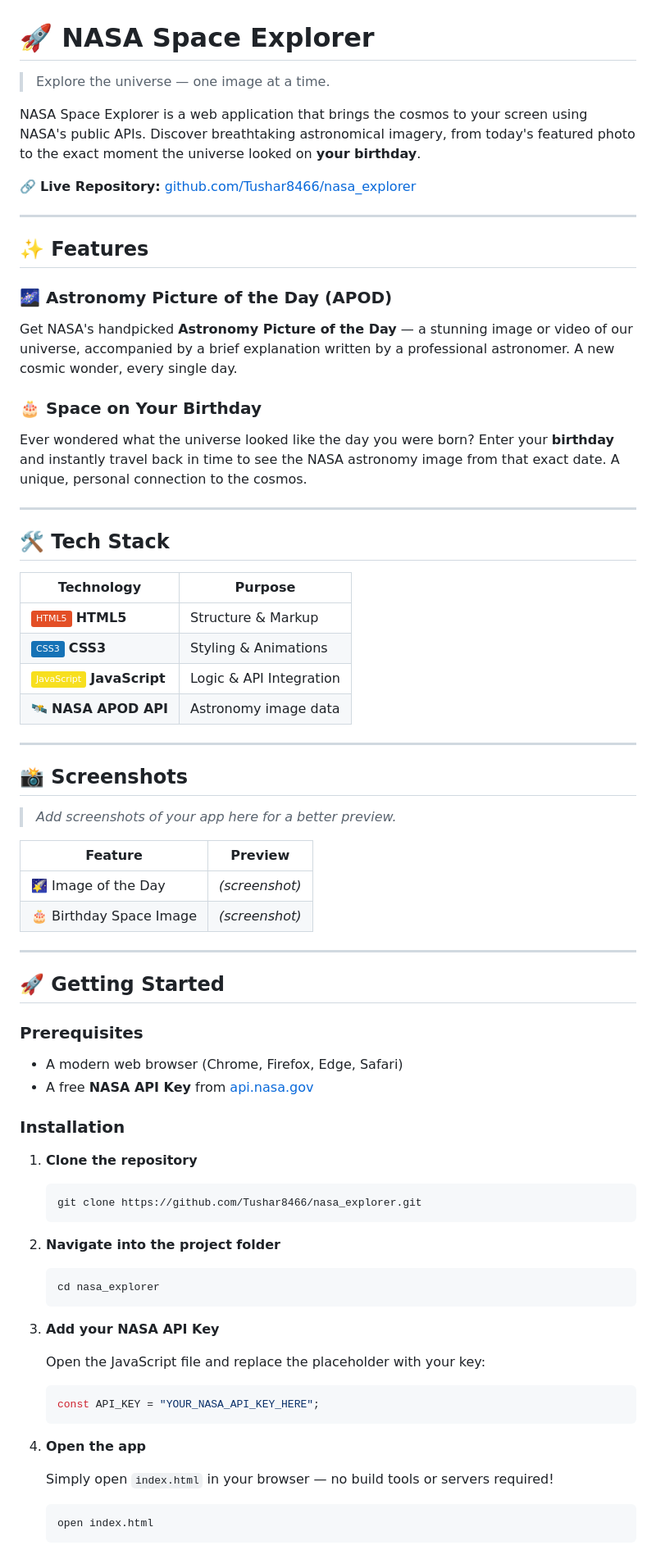
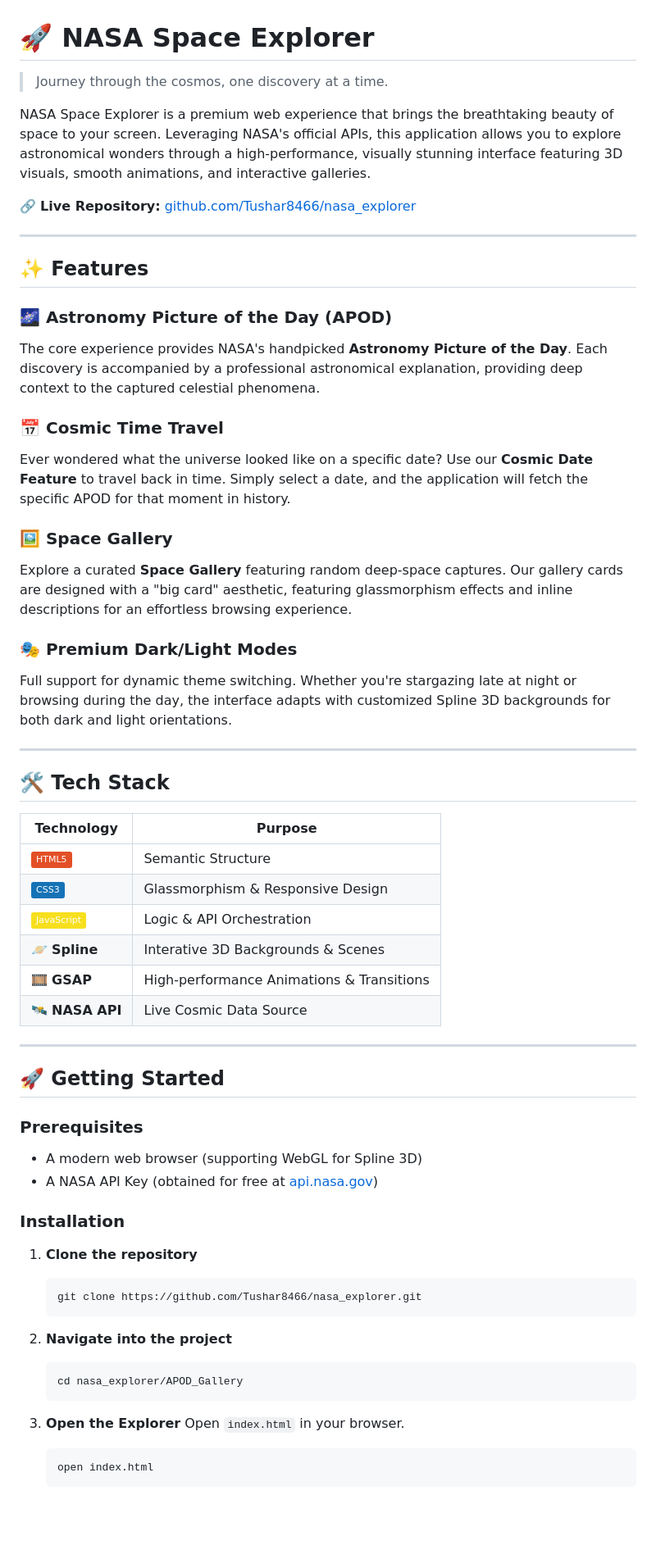
Before and after one commit to Tushar8466/nasa_explorer, a Markdown page: README.md, the part around one of its changes. Shown at 82% size. GitHub-like rendering; badges without logos; blank space fills up the shorter version.

Commit message:
docs: update README to reflect project redesign including new features, tech stack, and directory structure

````diff
--- a/README.md
+++ b/README.md
@@ -1,8 +1,8 @@
 # 🚀 NASA Space Explorer
 
-> Explore the universe — one image at a time.
+> Journey through the cosmos, one discovery at a time.
 
-NASA Space Explorer is a web application that brings the cosmos to your screen using NASA's public APIs. Discover breathtaking astronomical imagery, from today's featured photo to the exact moment the universe looked on **your birthday**.
+NASA Space Explorer is a premium web experience that brings the breathtaking beauty of space to your screen. Leveraging NASA's official APIs, this application allows you to explore astronomical wonders through a high-performance, visually stunning interface featuring 3D visuals, smooth animations, and interactive galleries.
 
 🔗 **Live Repository:** [github.com/Tushar8466/nasa_explorer](https://github.com/Tushar8466/nasa_explorer)
 
@@ -11,10 +11,16 @@ NASA Space Explorer is a web application that brings the cosmos to your screen u
 ## ✨ Features
 
 ### 🌌 Astronomy Picture of the Day (APOD)
-Get NASA's handpicked **Astronomy Picture of the Day** — a stunning image or video of our universe, accompanied by a brief explanation written by a professional astronomer. A new cosmic wonder, every single day.
+The core experience provides NASA's handpicked **Astronomy Picture of the Day**. Each discovery is accompanied by a professional astronomical explanation, providing deep context to the captured celestial phenomena.
 
-### 🎂 Space on Your Birthday
-Ever wondered what the universe looked like the day you were born? Enter your **birthday** and instantly travel back in time to see the NASA astronomy image from that exact date. A unique, personal connection to the cosmos.
+### 📅 Cosmic Time Travel
+Ever wondered what the universe looked like on a specific date? Use our **Cosmic Date Feature** to travel back in time. Simply select a date, and the application will fetch the specific APOD for that moment in history.
+
+### 🖼️ Space Gallery
+Explore a curated **Space Gallery** featuring random deep-space captures. Our gallery cards are designed with a "big card" aesthetic, featuring glassmorphism effects and inline descriptions for an effortless browsing experience.
+
+### 🎭 Premium Dark/Light Modes
+Full support for dynamic theme switching. Whether you're stargazing late at night or browsing during the day, the interface adapts with customized Spline 3D backgrounds for both dark and light orientations.
 
 ---
 
@@ -22,29 +28,20 @@ Ever wondered what the universe looked like the day you were born? Enter your **
 
 | Technology | Purpose |
 |------------|---------|
-| ![HTML5](https://img.shields.io/badge/HTML5-E34F26?style=flat&logo=html5&logoColor=white) **HTML5** | Structure & Markup |
-| ![CSS3](https://img.shields.io/badge/CSS3-1572B6?style=flat&logo=css3&logoColor=white) **CSS3** | Styling & Animations |
-| ![JavaScript](https://img.shields.io/badge/JavaScript-F7DF1E?style=flat&logo=javascript&logoColor=black) **JavaScript** | Logic & API Integration |
-| 🛰️ **NASA APOD API** | Astronomy image data |
-
----
-
-## 📸 Screenshots
-
-> _Add screenshots of your app here for a better preview._
-
-| Feature | Preview |
-|--------|---------|
-| 🌠 Image of the Day | _(screenshot)_ |
-| 🎂 Birthday Space Image | _(screenshot)_ |
+| ![HTML5](https://img.shields.io/badge/HTML5-E34F26?style=flat&logo=html5&logoColor=white) | Semantic Structure |
+| ![CSS3](https://img.shields.io/badge/CSS3-1572B6?style=flat&logo=css3&logoColor=white) | Glassmorphism & Responsive Design |
+| ![JavaScript](https://img.shields.io/badge/JavaScript-F7DF1E?style=flat&logo=javascript&logoColor=black) | Logic & API Orchestration |
+| 🪐 **Spline** | Interative 3D Backgrounds & Scenes |
+| 🎞️ **GSAP** | High-performance Animations & Transitions |
+| 🛰️ **NASA API** | Live Cosmic Data Source |
 
 ---
 
 ## 🚀 Getting Started
 
 ### Prerequisites
-- A modern web browser (Chrome, Firefox, Edge, Safari)
-- A free **NASA API Key** from [api.nasa.gov](https://api.nasa.gov/)
+- A modern web browser (supporting WebGL for Spline 3D)
+- A NASA API Key (obtained for free at [api.nasa.gov](https://api.nasa.gov/))
 
 ### Installation
 
@@ -53,21 +50,13 @@ Ever wondered what the universe looked like the day you were born? Enter your **
    git clone https://github.com/Tushar8466/nasa_explorer.git
    ```
 
-2. **Navigate into the project folder**
+2. **Navigate into the project**
    ```bash
-   cd nasa_explorer
+   cd nasa_explorer/APOD_Gallery
    ```
 
-3. **Add your NASA API Key**
-
-   Open the JavaScript file and replace the placeholder with your key:
-   ```js
-   const API_KEY = "YOUR_NASA_API_KEY_HERE";
-   ```
-
-4. **Open the app**
-
-   Simply open `index.html` in your browser — no build tools or servers required!
+3. **Open the Explorer**
+   Open `index.html` in your browser.
    ```bash
    open index.html
    ```
````
Also changed, not shown: other parts of README.md (+9 -40 lines).
